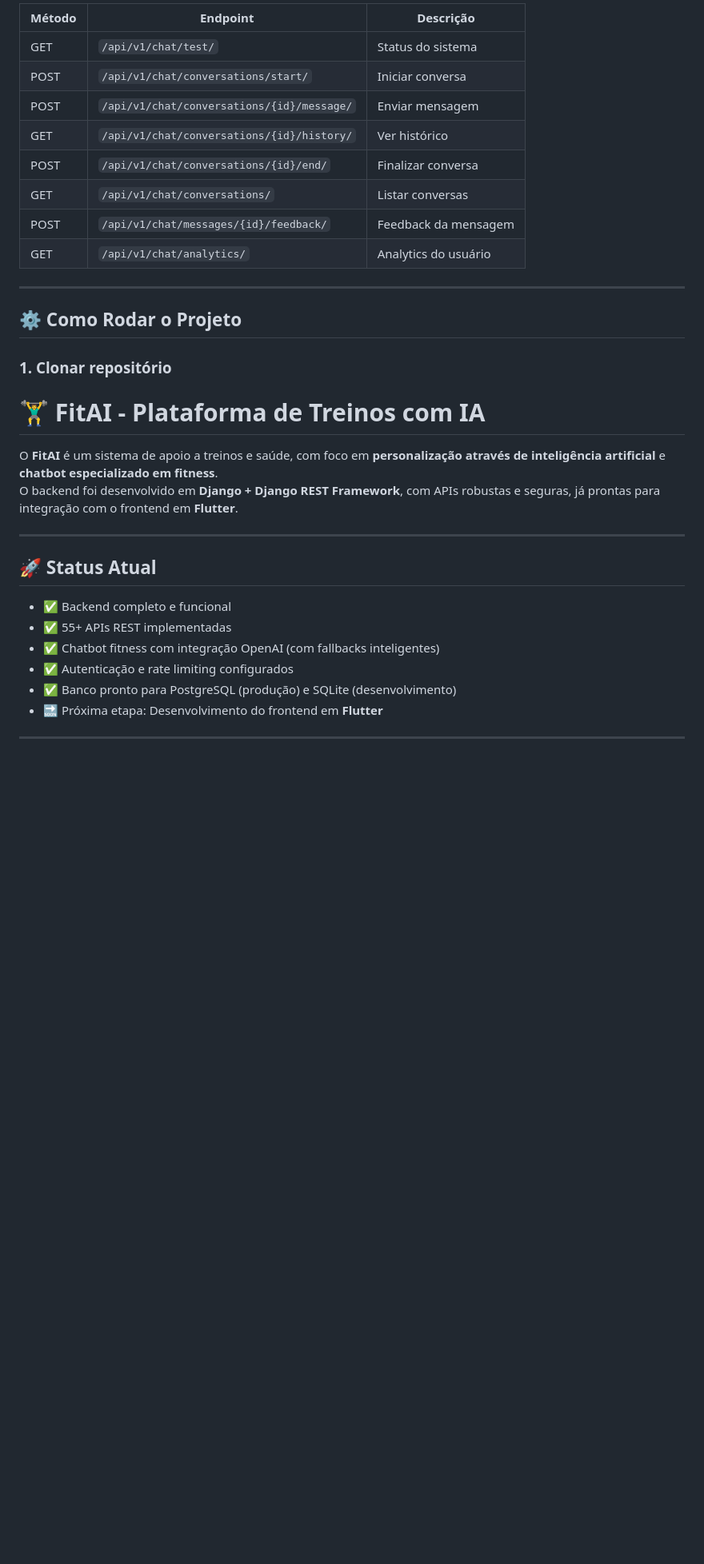
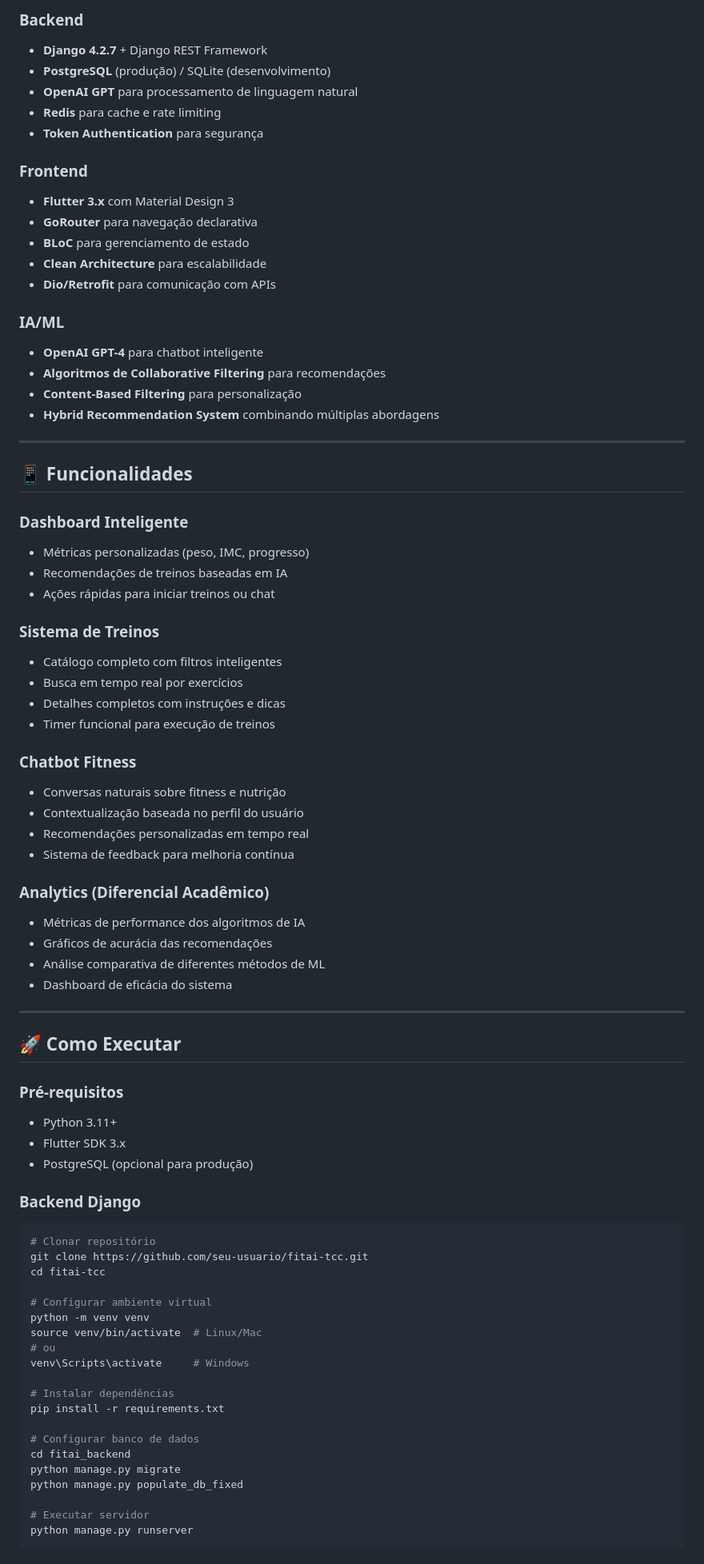
Before and after one commit to Roberto0897/fitai, a Markdown page: README.md, the part around one of its changes. Shown at 80% size. Drawn GitHub-style; blank space fills up the shorter version.

Commit message:
docs: update README with current project status and academic focus

````diff
--- a/README.md
+++ b/README.md
@@ -39,31 +75,82 @@ O backend foi desenvolvido em **Django + Django REST Framework**, com APIs robus
 
-| Método | Endpoint | Descrição |
-|--------|----------|-----------|
-| GET    | `/api/v1/chat/test/` | Status do sistema |
-| POST   | `/api/v1/chat/conversations/start/` | Iniciar conversa |
-| POST   | `/api/v1/chat/conversations/{id}/message/` | Enviar mensagem |
-| GET    | `/api/v1/chat/conversations/{id}/history/` | Ver histórico |
-| POST   | `/api/v1/chat/conversations/{id}/end/` | Finalizar conversa |
-| GET    | `/api/v1/chat/conversations/` | Listar conversas |
-| POST   | `/api/v1/chat/messages/{id}/feedback/` | Feedback da mensagem |
-| GET    | `/api/v1/chat/analytics/` | Analytics do usuário |
+### Backend
+- **Django 4.2.7** + Django REST Framework
+- **PostgreSQL** (produção) / SQLite (desenvolvimento)
+- **OpenAI GPT** para processamento de linguagem natural
+- **Redis** para cache e rate limiting
+- **Token Authentication** para segurança
+
+### Frontend
+- **Flutter 3.x** com Material Design 3
+- **GoRouter** para navegação declarativa
+- **BLoC** para gerenciamento de estado
+- **Clean Architecture** para escalabilidade
+- **Dio/Retrofit** para comunicação com APIs
+
+### IA/ML
+- **OpenAI GPT-4** para chatbot inteligente
+- **Algoritmos de Collaborative Filtering** para recomendações
+- **Content-Based Filtering** para personalização
+- **Hybrid Recommendation System** combinando múltiplas abordagens
 
 ---
 
-## ⚙️ Como Rodar o Projeto
+## 📱 Funcionalidades
 
-### 1. Clonar repositório
-# 🏋️‍♂️ FitAI - Plataforma de Treinos com IA
+### Dashboard Inteligente
+- Métricas personalizadas (peso, IMC, progresso)
+- Recomendações de treinos baseadas em IA
+- Ações rápidas para iniciar treinos ou chat
 
-O **FitAI** é um sistema de apoio a treinos e saúde, com foco em **personalização através de inteligência artificial** e **chatbot especializado em fitness**.
-O backend foi desenvolvido em **Django + Django REST Framework**, com APIs robustas e seguras, já prontas para integração com o frontend em **Flutter**.
+### Sistema de Treinos
+- Catálogo completo com filtros inteligentes
+- Busca em tempo real por exercícios
+- Detalhes completos com instruções e dicas
+- Timer funcional para execução de treinos
+
+### Chatbot Fitness
+- Conversas naturais sobre fitness e nutrição
+- Contextualização baseada no perfil do usuário
+- Recomendações personalizadas em tempo real
+- Sistema de feedback para melhoria contínua
+
+### Analytics (Diferencial Acadêmico)
+- Métricas de performance dos algoritmos de IA
+- Gráficos de acurácia das recomendações
+- Análise comparativa de diferentes métodos de ML
+- Dashboard de eficácia do sistema
 
 ---
 
-## 🚀 Status Atual
-- ✅ Backend completo e funcional
-- ✅ 55+ APIs REST implementadas
-- ✅ Chatbot fitness com integração OpenAI (com fallbacks inteligentes)
-- ✅ Autenticação e rate limiting configurados
-- ✅ Banco pronto para PostgreSQL (produção) e SQLite (desenvolvimento)
-- 🔜 Próxima etapa: Desenvolvimento do frontend em **Flutter**
+## 🚀 Como Executar
+
+### Pré-requisitos
+- Python 3.11+
+- Flutter SDK 3.x
+- PostgreSQL (opcional para produção)
+
+### Backend Django
+
+```bash
+# Clonar repositório
+git clone https://github.com/seu-usuario/fitai-tcc.git
+cd fitai-tcc
+
+# Configurar ambiente virtual
+python -m venv venv
+source venv/bin/activate  # Linux/Mac
+# ou
+venv\Scripts\activate     # Windows
+
+# Instalar dependências
+pip install -r requirements.txt
+
+# Configurar banco de dados
+cd fitai_backend
+python manage.py migrate
+python manage.py populate_db_fixed
+
+# Executar servidor
+python manage.py runserver
+```
+
````
Also changed, not shown: other parts of README.md (+176 -59 lines).
